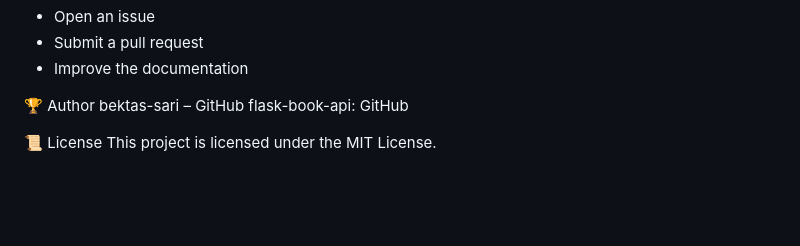
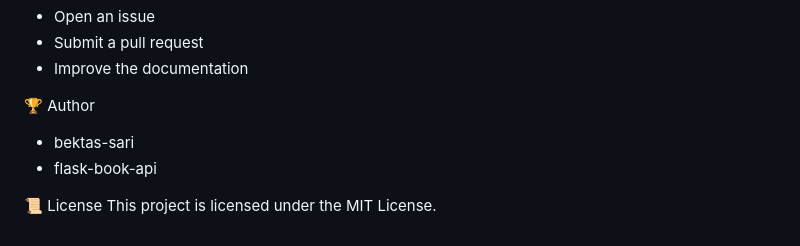
Before and after one commit to bektas-sari/flask-book-api, a Markdown page: README.md, the part around the change. Drawn GitHub-style; blank space fills up the shorter version.

```diff
--- a/README.md
+++ b/README.md
@@ -148,8 +148,8 @@ Contributions are welcome! Feel free to:
 * Improve the documentation
 
 🏆 Author
-bektas-sari – GitHub
-flask-book-api: GitHub
+* bektas-sari
+* flask-book-api
 
 📜 License
 This project is licensed under the MIT License.
```
